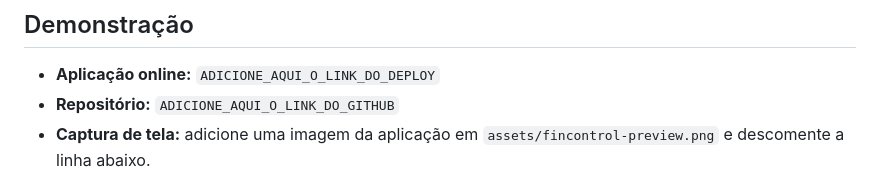
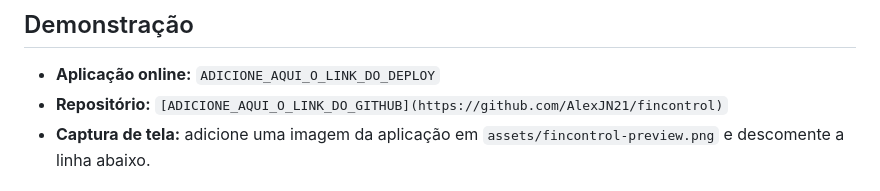
Before and after one commit to AlexJN21/fincontrol, a Markdown page: README.md, the part around the change. Drawn GitHub-style.

Commit message:
Update GitHub repository link in README

```diff
--- a/README.md
+++ b/README.md
@@ -7,7 +7,7 @@ Aplicação web responsiva para registrar receitas e despesas, acompanhar o sald
 ## Demonstração
 
 - **Aplicação online:** `ADICIONE_AQUI_O_LINK_DO_DEPLOY`
-- **Repositório:** `ADICIONE_AQUI_O_LINK_DO_GITHUB`
+- **Repositório:** `[ADICIONE_AQUI_O_LINK_DO_GITHUB](https://github.com/AlexJN21/fincontrol)`
 - **Captura de tela:** adicione uma imagem da aplicação em `assets/fincontrol-preview.png` e descomente a linha abaixo.
 
 <!-- ![Prévia do FinControl](assets/fincontrol-preview.png) -->
```
